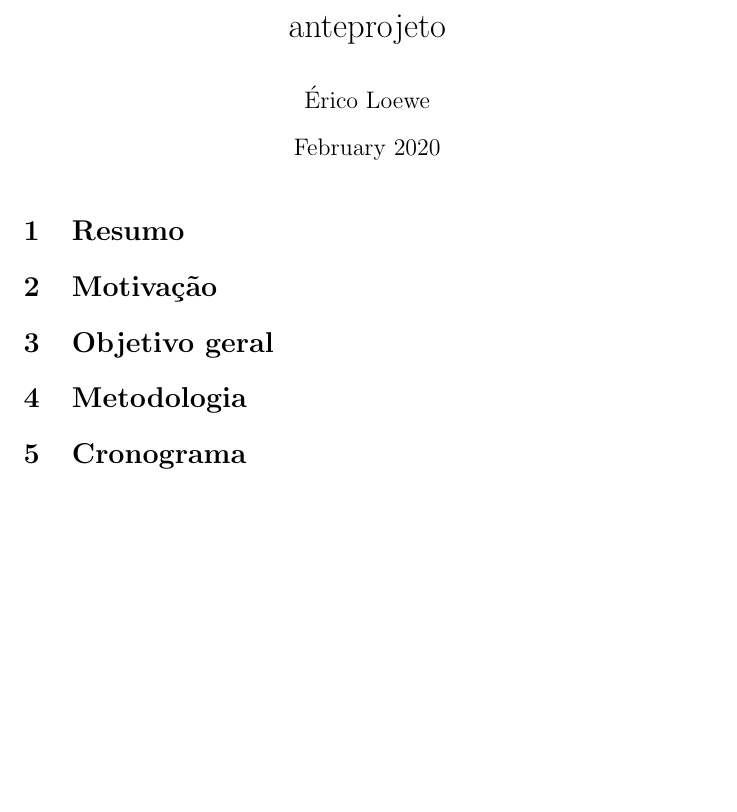
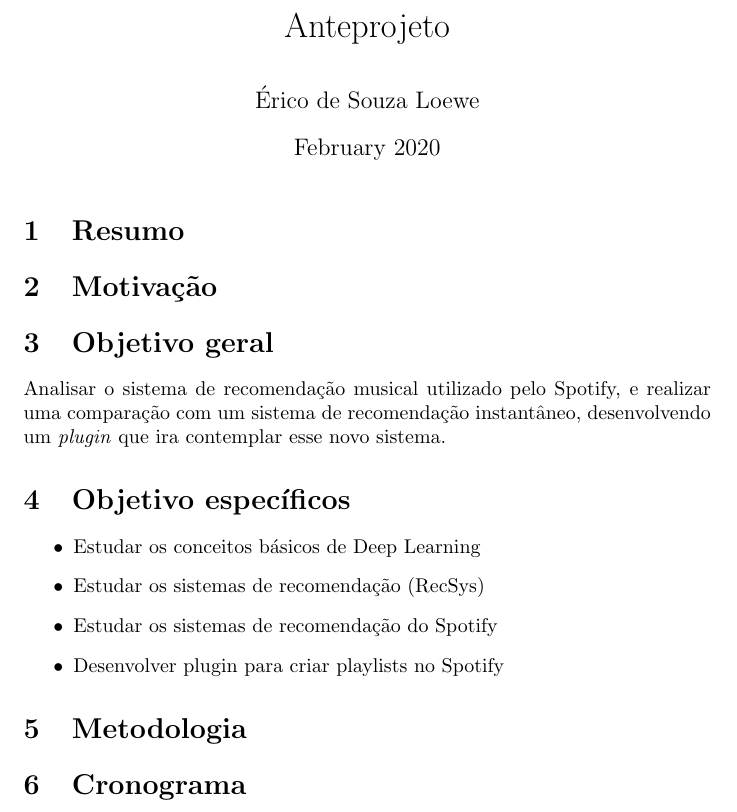
Before and after one commit to ericoloewe/computer-science-tcc, a LaTeX document (anteprojeto.tex): part of the page, cut at the place of the change, the shorter picture padded with empty space. Compiled offline with pdfLaTeX.

Commit message:
objetivos

```diff
--- a/anteprojeto.tex
+++ b/anteprojeto.tex
@@ -1,8 +1,8 @@
 \documentclass{article}
 \usepackage[utf8]{inputenc}
 
-\title{anteprojeto}
-\author{Érico Loewe}
+\title{Anteprojeto}
+\author{Érico de Souza Loewe}
 \date{February 2020}
 
 \begin{document}
@@ -10,9 +10,24 @@
 \maketitle
 
 \section{Resumo}
+
 \section{Motivação}
+
 \section{Objetivo geral}
+
+Analisar o sistema de recomendação musical utilizado pelo Spotify, e realizar uma comparação com um sistema de recomendação instantâneo, desenvolvendo um \textit{plugin} que ira contemplar esse novo sistema.
+
+\section{Objetivo específicos}
+
+\begin{itemize}
+\item Estudar os conceitos básicos de Deep Learning
+\item Estudar os sistemas de recomendação (RecSys)
+\item Estudar os sistemas de recomendação do Spotify
+\item Desenvolver plugin para criar playlists no Spotify
+\end{itemize}
+
 \section{Metodologia}
+
 \section{Cronograma}
 
 \end{document}
```
